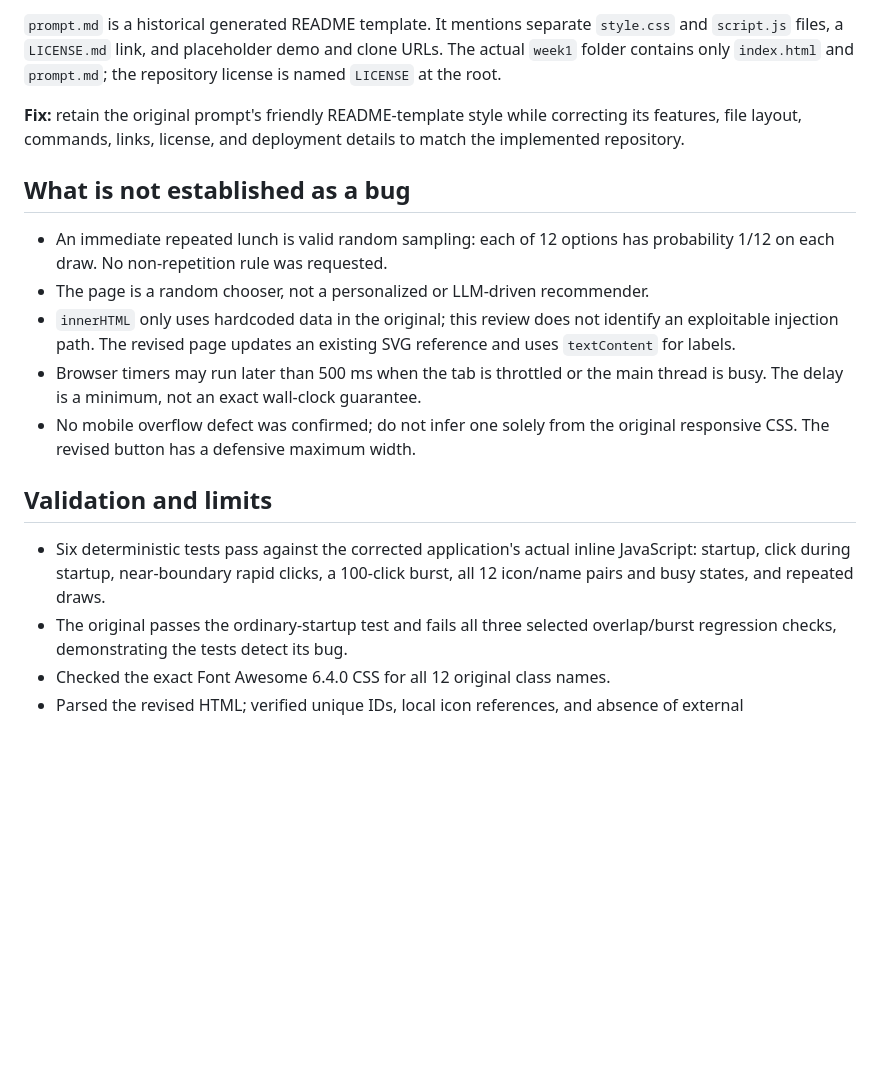
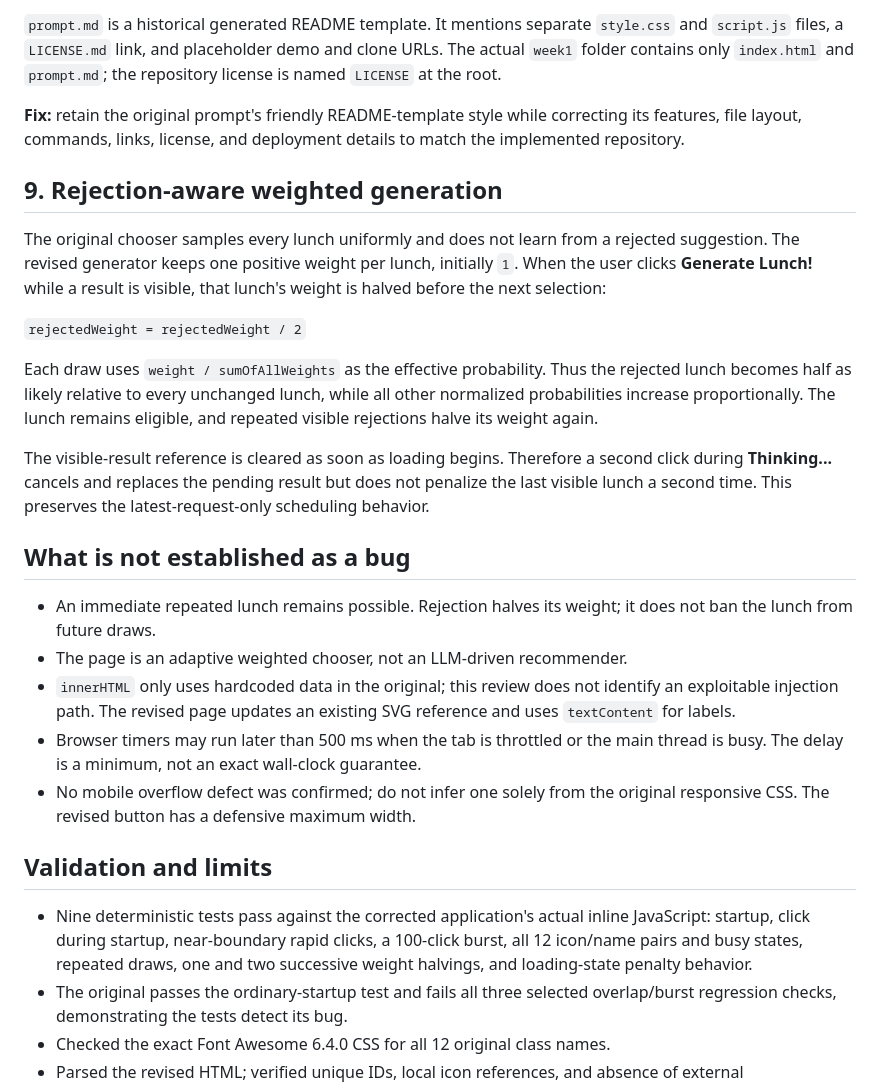
Before and after one commit to noriginalno/llm4rec, a Markdown page: hw1/BUG_REPORT.md, the part around the change. Drawn GitHub-style; blank space fills up the shorter version.

Commit message:
Add rejection-aware weighted lunch generation

```diff
--- a/hw1/BUG_REPORT.md
+++ b/hw1/BUG_REPORT.md
@@ -145,11 +145,30 @@ the repository license is named `LICENSE` at the root.
 correcting its features, file layout, commands, links, license, and deployment
 details to match the implemented repository.
 
+## 9. Rejection-aware weighted generation
+
+The original chooser samples every lunch uniformly and does not learn from a
+rejected suggestion. The revised generator keeps one positive weight per lunch,
+initially `1`. When the user clicks **Generate Lunch!** while a result is
+visible, that lunch's weight is halved before the next selection:
+
+`rejectedWeight = rejectedWeight / 2`
+
+Each draw uses `weight / sumOfAllWeights` as the effective probability. Thus the
+rejected lunch becomes half as likely relative to every unchanged lunch, while
+all other normalized probabilities increase proportionally. The lunch remains
+eligible, and repeated visible rejections halve its weight again.
+
+The visible-result reference is cleared as soon as loading begins. Therefore a
+second click during **Thinking...** cancels and replaces the pending result but
+does not penalize the last visible lunch a second time. This preserves the
+latest-request-only scheduling behavior.
+
 ## What is not established as a bug
 
-- An immediate repeated lunch is valid random sampling: each of 12 options
-  has probability 1/12 on each draw. No non-repetition rule was requested.
-- The page is a random chooser, not a personalized or LLM-driven recommender.
+- An immediate repeated lunch remains possible. Rejection halves its weight; it
+  does not ban the lunch from future draws.
+- The page is an adaptive weighted chooser, not an LLM-driven recommender.
 - `innerHTML` only uses hardcoded data in the original; this review does not
   identify an exploitable injection path. The revised page updates an existing
   SVG reference and uses `textContent` for labels.
@@ -160,9 +179,10 @@ details to match the implemented repository.
 
 ## Validation and limits
 
-- Six deterministic tests pass against the corrected application's actual
+- Nine deterministic tests pass against the corrected application's actual
   inline JavaScript: startup, click during startup, near-boundary rapid clicks,
-  a 100-click burst, all 12 icon/name pairs and busy states, and repeated draws.
+  a 100-click burst, all 12 icon/name pairs and busy states, repeated draws,
+  one and two successive weight halvings, and loading-state penalty behavior.
 - The original passes the ordinary-startup test and fails all three selected
   overlap/burst regression checks, demonstrating the tests detect its bug.
 - Checked the exact Font Awesome 6.4.0 CSS for all 12 original class names.
```
